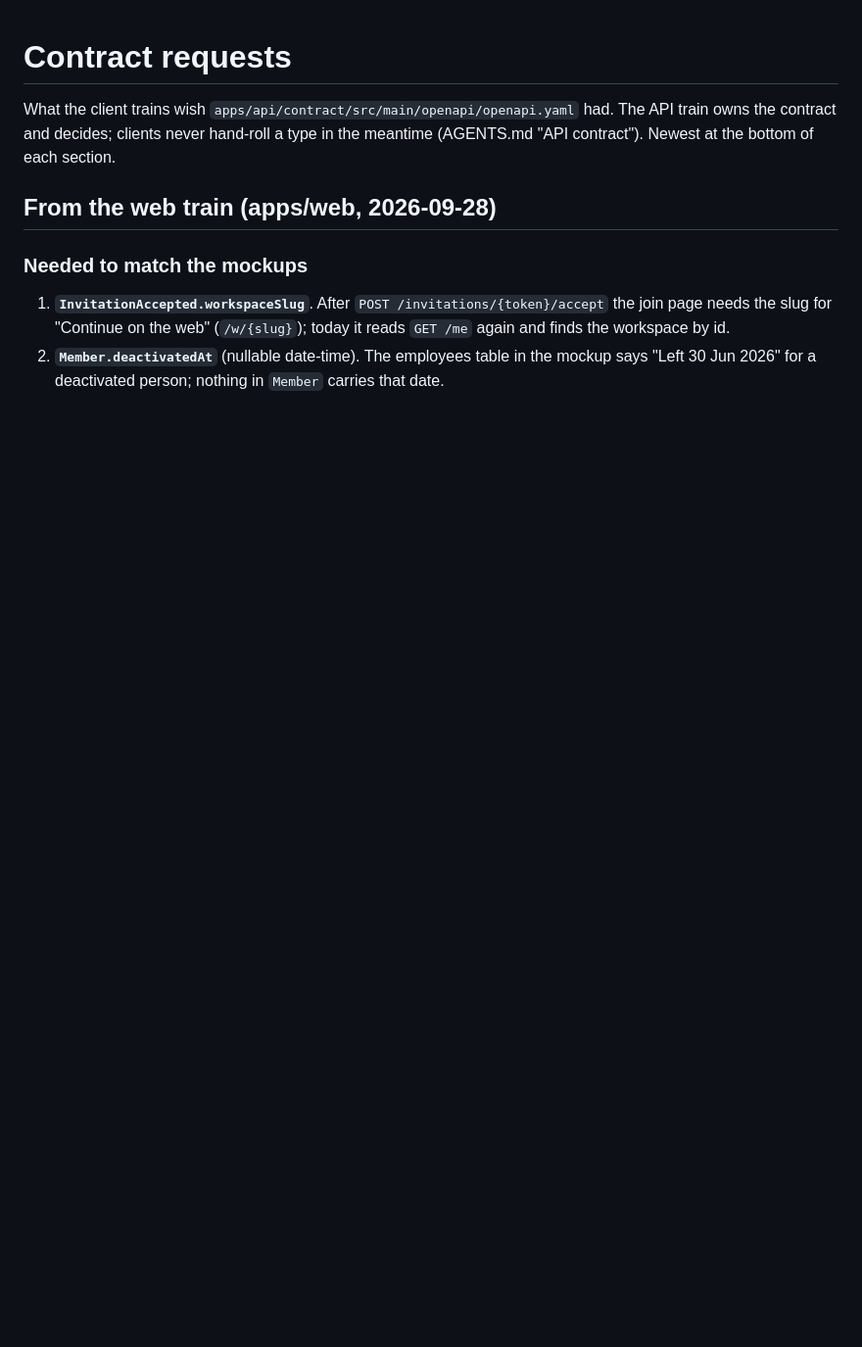
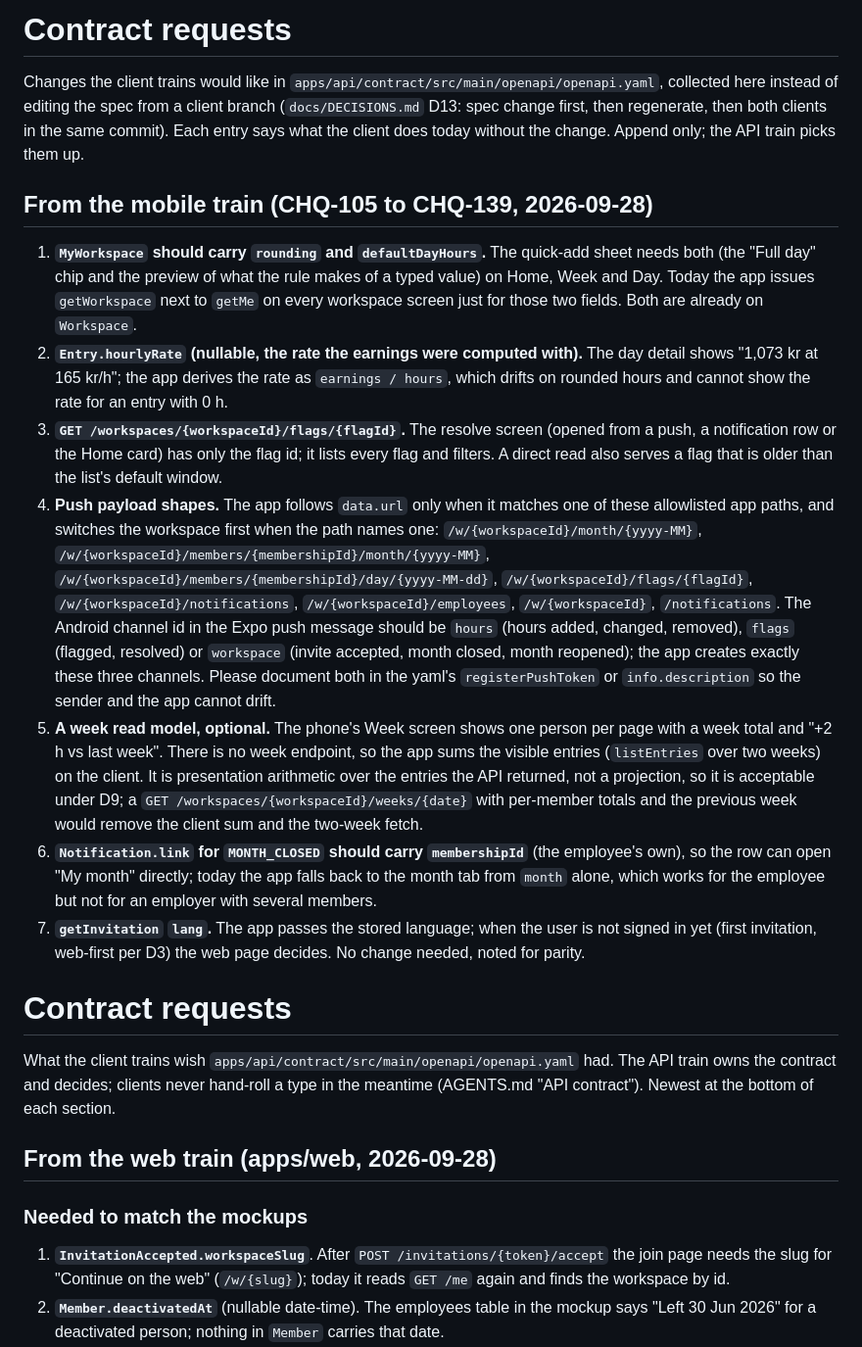
Before and after one commit to prasannjeet/klokka, a Markdown page: docs/CONTRACT_REQUESTS.md, the part around the change. Shown at 98% size. Rendered like a GitHub page; blank space fills up the shorter version.

Commit message:
CHQ-107: keep both trains' contract requests

```diff
--- a/docs/CONTRACT_REQUESTS.md
+++ b/docs/CONTRACT_REQUESTS.md
@@ -1,3 +1,44 @@
+# Contract requests
+
+Changes the client trains would like in `apps/api/contract/src/main/openapi/openapi.yaml`, collected
+here instead of editing the spec from a client branch (`docs/DECISIONS.md` D13: spec change first,
+then regenerate, then both clients in the same commit). Each entry says what the client does today
+without the change. Append only; the API train picks them up.
+
+## From the mobile train (CHQ-105 to CHQ-139, 2026-09-28)
+
+1. **`MyWorkspace` should carry `rounding` and `defaultDayHours`.** The quick-add sheet needs both
+   (the "Full day" chip and the preview of what the rule makes of a typed value) on Home, Week and
+   Day. Today the app issues `getWorkspace` next to `getMe` on every workspace screen just for those
+   two fields. Both are already on `Workspace`.
+2. **`Entry.hourlyRate` (nullable, the rate the earnings were computed with).** The day detail shows
+   "1,073 kr at 165 kr/h"; the app derives the rate as `earnings / hours`, which drifts on rounded
+   hours and cannot show the rate for an entry with 0 h.
+3. **`GET /workspaces/{workspaceId}/flags/{flagId}`.** The resolve screen (opened from a push, a
+   notification row or the Home card) has only the flag id; it lists every flag and filters. A
+   direct read also serves a flag that is older than the list's default window.
+4. **Push payload shapes.** The app follows `data.url` only when it matches one of these allowlisted
+   app paths, and switches the workspace first when the path names one:
+   `/w/{workspaceId}/month/{yyyy-MM}`, `/w/{workspaceId}/members/{membershipId}/month/{yyyy-MM}`,
+   `/w/{workspaceId}/members/{membershipId}/day/{yyyy-MM-dd}`, `/w/{workspaceId}/flags/{flagId}`,
+   `/w/{workspaceId}/notifications`, `/w/{workspaceId}/employees`, `/w/{workspaceId}`, `/notifications`.
+   The Android channel id in the Expo push message should be `hours` (hours added, changed, removed),
+   `flags` (flagged, resolved) or `workspace` (invite accepted, month closed, month reopened); the app
+   creates exactly these three channels. Please document both in the yaml's `registerPushToken` or
+   `info.description` so the sender and the app cannot drift.
+5. **A week read model, optional.** The phone's Week screen shows one person per page with a week
+   total and "+2 h vs last week". There is no week endpoint, so the app sums the visible entries
+   (`listEntries` over two weeks) on the client. It is presentation arithmetic over the entries the
+   API returned, not a projection, so it is acceptable under D9; a
+   `GET /workspaces/{workspaceId}/weeks/{date}` with per-member totals and the previous week would
+   remove the client sum and the two-week fetch.
+6. **`Notification.link` for `MONTH_CLOSED` should carry `membershipId`** (the employee's own), so
+   the row can open "My month" directly; today the app falls back to the month tab from `month`
+   alone, which works for the employee but not for an employer with several members.
+7. **`getInvitation` `lang`.** The app passes the stored language; when the user is not signed in
+   yet (first invitation, web-first per D3) the web page decides. No change needed, noted for parity.
+
+
 # Contract requests
 
 What the client trains wish `apps/api/contract/src/main/openapi/openapi.yaml` had. The API train owns the
```
